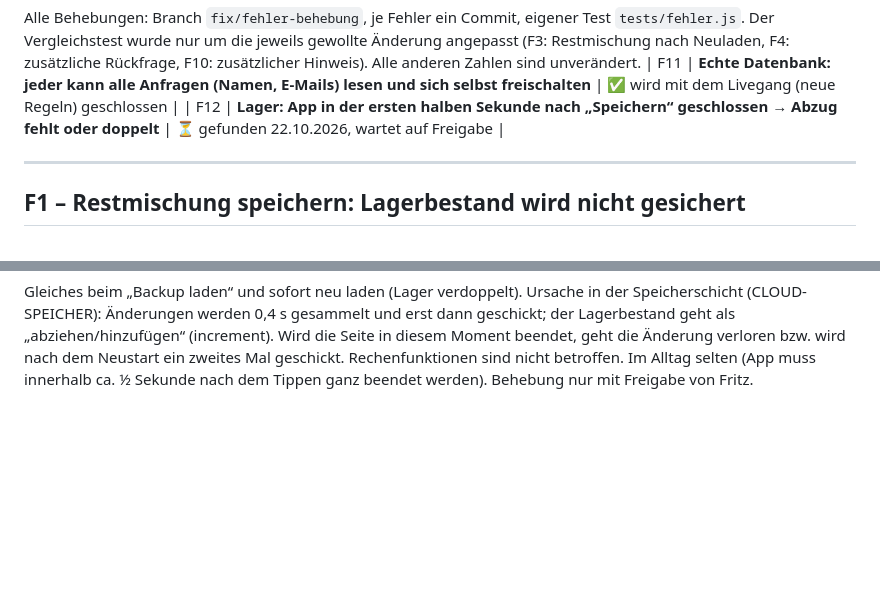
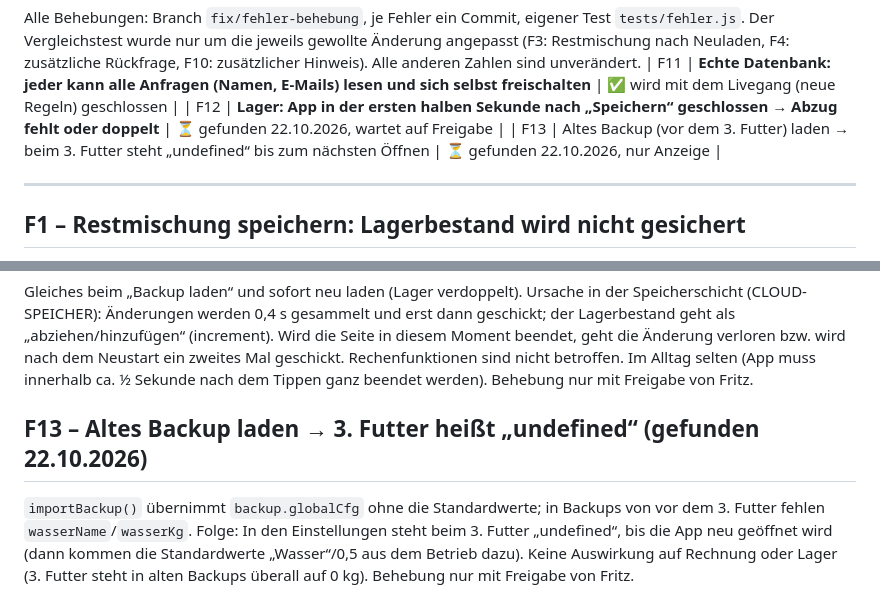
Before and after one commit to taupke-pixel/Futterrechner, a Markdown page: FEHLER.md, 2 parts joined by grey strips. Drawn GitHub-style; blank space fills up the shorter version.

Commit message:
FEHLER.md: F13 altes Backup, Name 3. Futter
Co-Authored-By: Claude Opus 5.5 <noreply@anthropic.com>

```diff
--- a/FEHLER.md
+++ b/FEHLER.md
@@ -23,6 +23,7 @@ Der Vergleichstest wurde nur um die jeweils gewollte Änderung angepasst (F3: Re
 Rückfrage, F10: zusätzlicher Hinweis). Alle anderen Zahlen sind unverändert.
 | F11 | **Echte Datenbank: jeder kann alle Anfragen (Namen, E-Mails) lesen und sich selbst freischalten** | ✅ wird mit dem Livegang (neue Regeln) geschlossen |
 | F12 | **Lager: App in der ersten halben Sekunde nach „Speichern“ geschlossen → Abzug fehlt oder doppelt** | ⏳ gefunden 22.10.2026, wartet auf Freigabe |
+| F13 | Altes Backup (vor dem 3. Futter) laden → beim 3. Futter steht „undefined“ bis zum nächsten Öffnen | ⏳ gefunden 22.10.2026, nur Anzeige |
 
 ---
 
@@ -118,3 +119,10 @@ Gleiches beim „Backup laden“ und sofort neu laden (Lager verdoppelt). Ursach
 Wird die Seite in diesem Moment beendet, geht die Änderung verloren bzw. wird nach dem Neustart ein zweites Mal geschickt.
 Rechenfunktionen sind nicht betroffen. Im Alltag selten (App muss innerhalb ca. ½ Sekunde nach dem Tippen ganz beendet werden).
 Behebung nur mit Freigabe von Fritz.
+
+## F13 – Altes Backup laden → 3. Futter heißt „undefined“ (gefunden 22.10.2026)
+
+`importBackup()` übernimmt `backup.globalCfg` ohne die Standardwerte; in Backups von vor dem 3. Futter fehlen `wasserName`/`wasserKg`.
+Folge: In den Einstellungen steht beim 3. Futter „undefined“, bis die App neu geöffnet wird (dann kommen die Standardwerte
+„Wasser“/0,5 aus dem Betrieb dazu). Keine Auswirkung auf Rechnung oder Lager (3. Futter steht in alten Backups überall auf 0 kg).
+Behebung nur mit Freigabe von Fritz.
```
